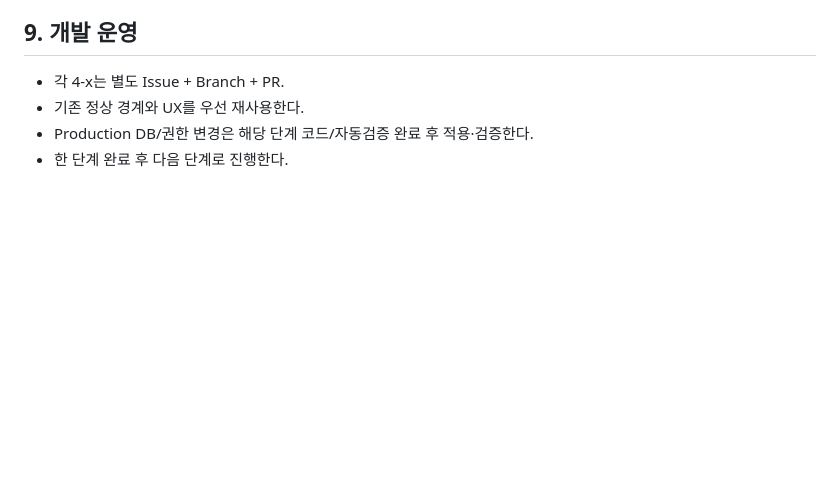
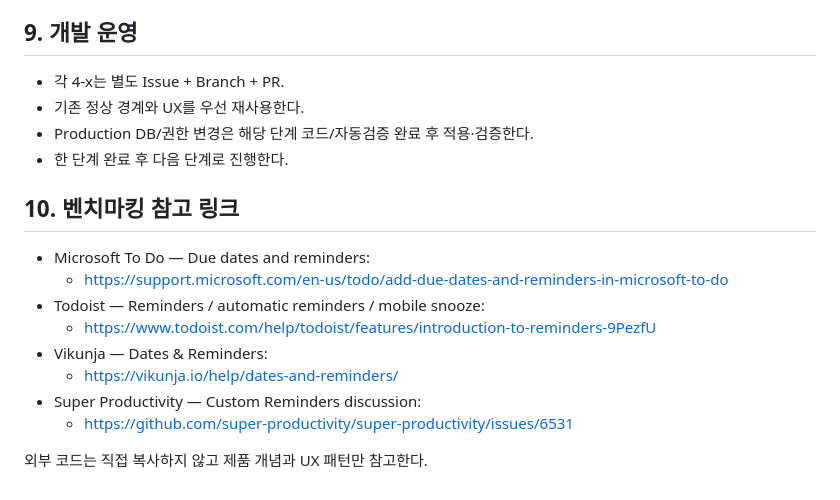
Before and after one commit to cetin072/worklog-voice-pwa, a Markdown page: docs/ROADMAP_STAGE4_NEVER_MISS.md, the part around the change. GitHub-like rendering; blank space fills up the shorter version.

Commit message:
docs(stage4): add benchmark source references

```diff
--- a/docs/ROADMAP_STAGE4_NEVER_MISS.md
+++ b/docs/ROADMAP_STAGE4_NEVER_MISS.md
@@ -135,3 +135,17 @@ Push 없이 앱 내부에서 다시 보여줄 업무 판단.
 - 기존 정상 경계와 UX를 우선 재사용한다.
 - Production DB/권한 변경은 해당 단계 코드/자동검증 완료 후 적용·검증한다.
 - 한 단계 완료 후 다음 단계로 진행한다.
+
+
+## 10. 벤치마킹 참고 링크
+
+- Microsoft To Do — Due dates and reminders:
+  - https://support.microsoft.com/en-us/todo/add-due-dates-and-reminders-in-microsoft-to-do
+- Todoist — Reminders / automatic reminders / mobile snooze:
+  - https://www.todoist.com/help/todoist/features/introduction-to-reminders-9PezfU
+- Vikunja — Dates & Reminders:
+  - https://vikunja.io/help/dates-and-reminders/
+- Super Productivity — Custom Reminders discussion:
+  - https://github.com/super-productivity/super-productivity/issues/6531
+
+외부 코드는 직접 복사하지 않고 제품 개념과 UX 패턴만 참고한다.
```
